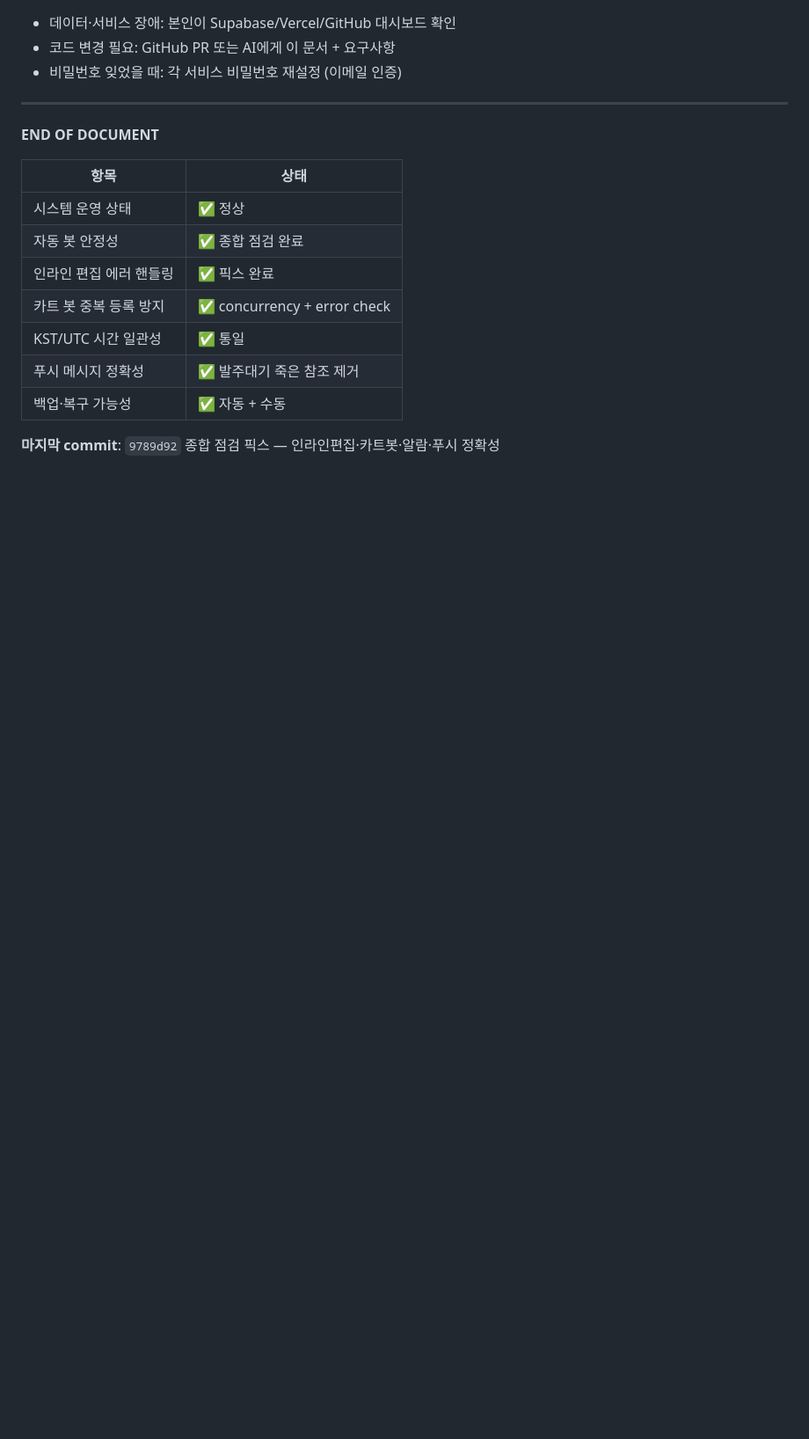
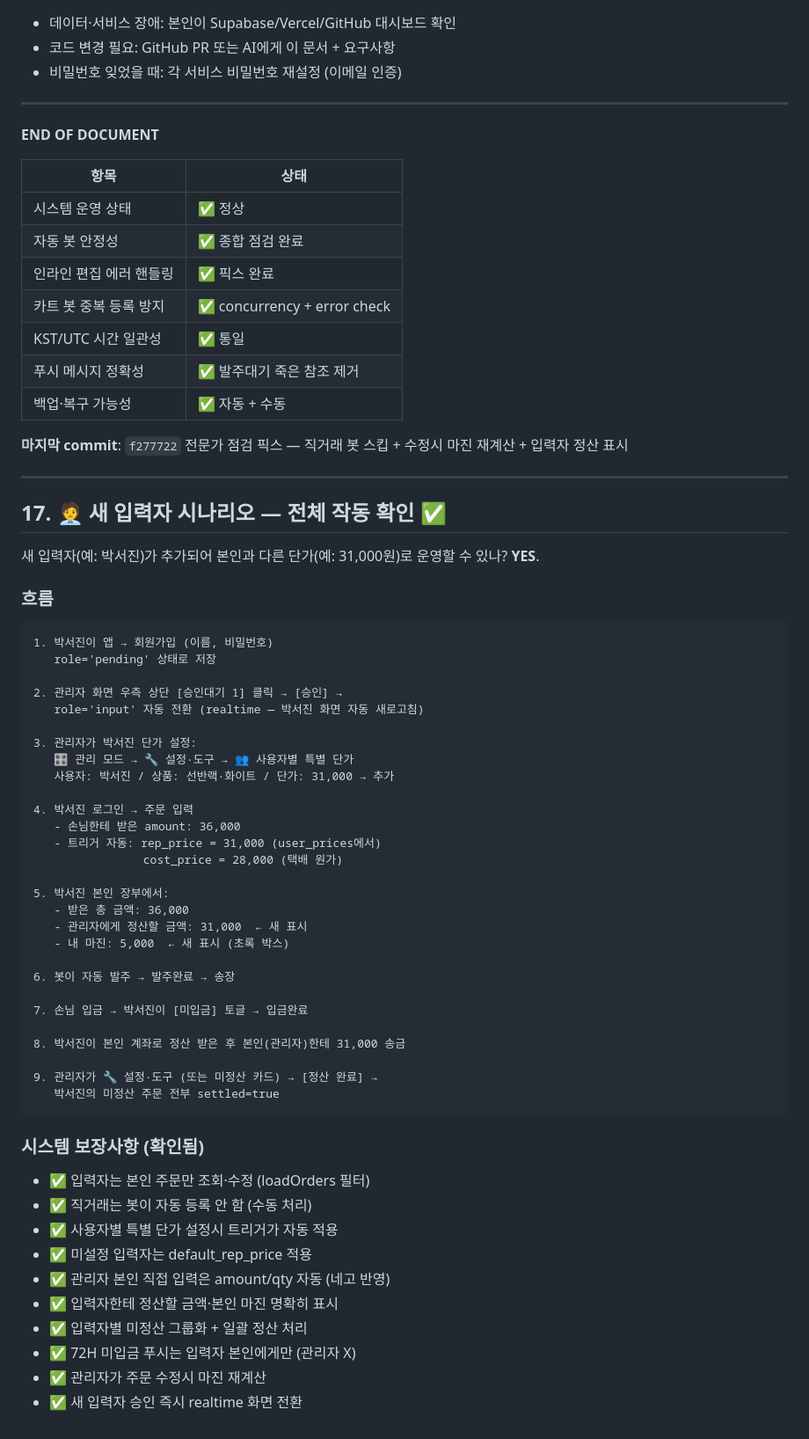
Before and after one commit to SJ2424/danggn-order, a Markdown page: OPERATIONS.md, the part around one of its changes. Shown at 88% size. GitHub-like rendering; blank space fills up the shorter version.

Commit message:
OPERATIONS.md — 5차 점검 + 새 입력자 시나리오 시스템 보장사항 추가

````diff
--- a/OPERATIONS.md
+++ b/OPERATIONS.md
@@ -500,4 +513,54 @@ gh run list --limit 20
 | 푸시 메시지 정확성 | ✅ 발주대기 죽은 참조 제거 |
 | 백업·복구 가능성 | ✅ 자동 + 수동 |
 
-**마지막 commit**: `9789d92` 종합 점검 픽스 — 인라인편집·카트봇·알람·푸시 정확성
+**마지막 commit**: `f277722` 전문가 점검 픽스 — 직거래 봇 스킵 + 수정시 마진 재계산 + 입력자 정산 표시
+
+---
+
+## 17. 🧑‍💼 새 입력자 시나리오 — 전체 작동 확인 ✅
+
+새 입력자(예: 박서진)가 추가되어 본인과 다른 단가(예: 31,000원)로 운영할 수 있나? **YES**.
+
+### 흐름
+```
+1. 박서진이 앱 → 회원가입 (이름, 비밀번호)
+   role='pending' 상태로 저장
+
+2. 관리자 화면 우측 상단 [승인대기 1] 클릭 → [승인] →
+   role='input' 자동 전환 (realtime — 박서진 화면 자동 새로고침)
+
+3. 관리자가 박서진 단가 설정:
+   🎛 관리 모드 → 🔧 설정·도구 → 👥 사용자별 특별 단가
+   사용자: 박서진 / 상품: 선반랙·화이트 / 단가: 31,000 → 추가
+
+4. 박서진 로그인 → 주문 입력
+   - 손님한테 받은 amount: 36,000
+   - 트리거 자동: rep_price = 31,000 (user_prices에서)
+                cost_price = 28,000 (택배 원가)
+
+5. 박서진 본인 장부에서:
+   - 받은 총 금액: 36,000
+   - 관리자에게 정산할 금액: 31,000  ← 새 표시
+   - 내 마진: 5,000  ← 새 표시 (초록 박스)
+
+6. 봇이 자동 발주 → 발주완료 → 송장
+
+7. 손님 입금 → 박서진이 [미입금] 토글 → 입금완료
+
+8. 박서진이 본인 계좌로 정산 받은 후 본인(관리자)한테 31,000 송금
+
+9. 관리자가 🔧 설정·도구 (또는 미정산 카드) → [정산 완료] →
+   박서진의 미정산 주문 전부 settled=true
+```
+
+### 시스템 보장사항 (확인됨)
+- ✅ 입력자는 본인 주문만 조회·수정 (loadOrders 필터)
+- ✅ 직거래는 봇이 자동 등록 안 함 (수동 처리)
+- ✅ 사용자별 특별 단가 설정시 트리거가 자동 적용
+- ✅ 미설정 입력자는 default_rep_price 적용
+- ✅ 관리자 본인 직접 입력은 amount/qty 자동 (네고 반영)
+- ✅ 입력자한테 정산할 금액·본인 마진 명확히 표시
+- ✅ 입력자별 미정산 그룹화 + 일괄 정산 처리
+- ✅ 72H 미입금 푸시는 입력자 본인에게만 (관리자 X)
+- ✅ 관리자가 주문 수정시 마진 재계산
+- ✅ 새 입력자 승인 즉시 realtime 화면 전환
````
Also changed, not shown: other parts of OPERATIONS.md (+13 -0 lines).
